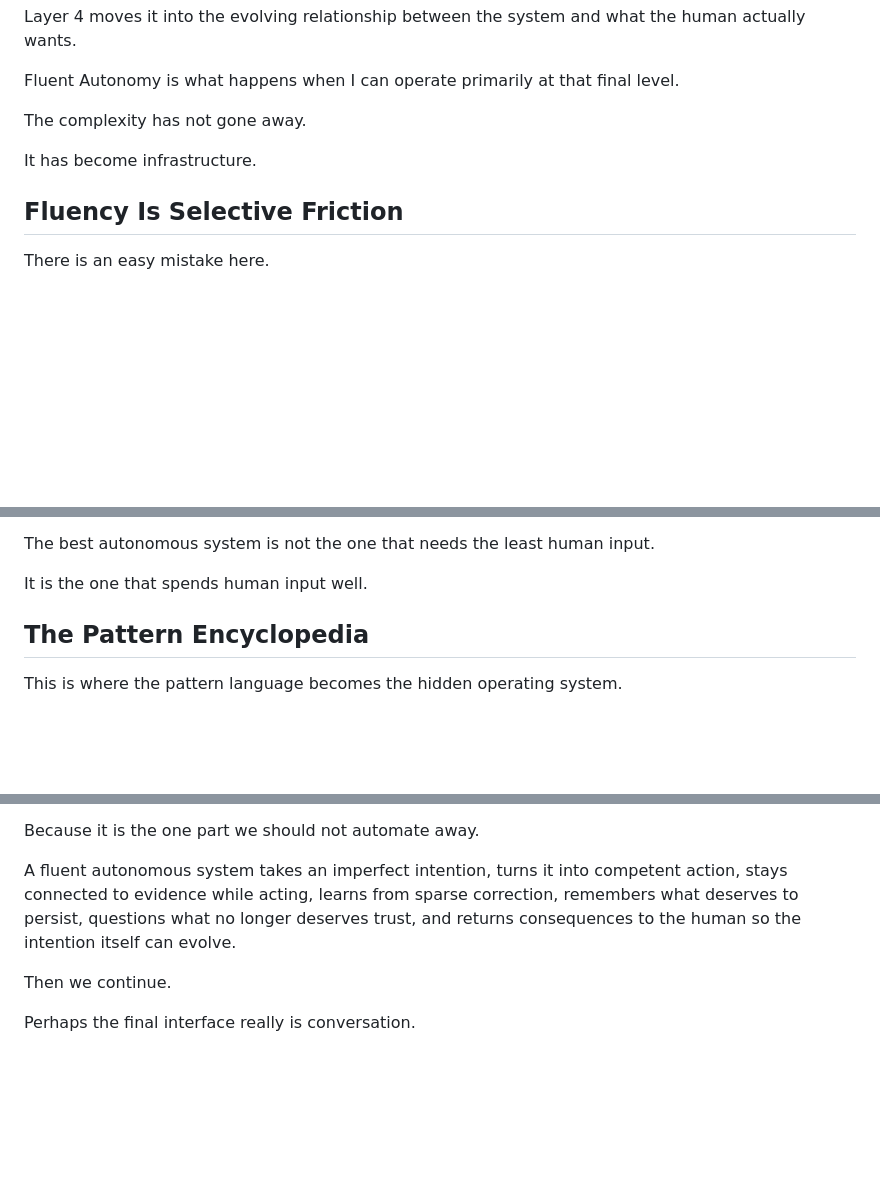
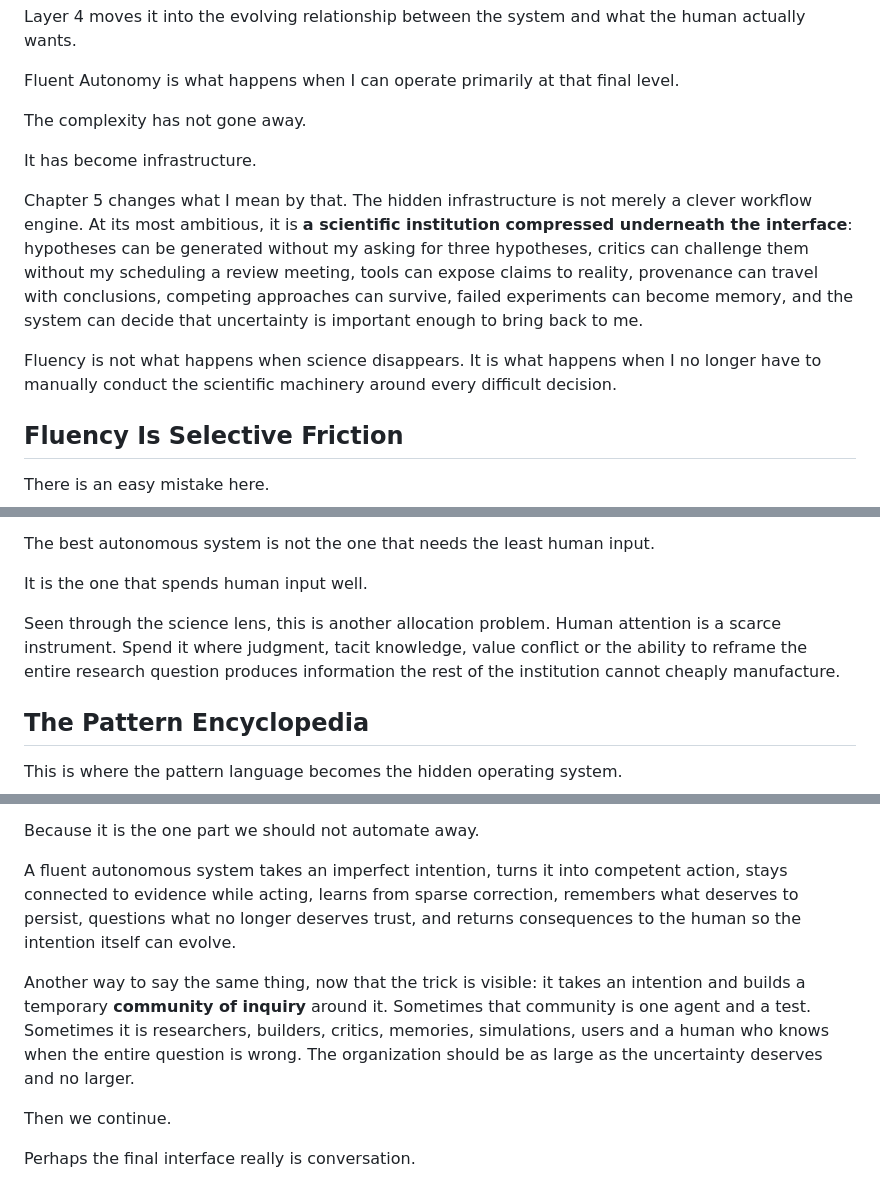
Before and after one commit to hanialshater/System3, a Markdown page: chapters/09-fluent-autonomy.md, 3 parts joined by grey strips. Drawn GitHub-style; blank space fills up the shorter version.

Commit message:
Make Fluent Autonomy hide a scientific institution beneath intention

```diff
--- a/chapters/09-fluent-autonomy.md
+++ b/chapters/09-fluent-autonomy.md
@@ -86,6 +86,10 @@ The complexity has not gone away.
 
 It has become infrastructure.
 
+Chapter 5 changes what I mean by that. The hidden infrastructure is not merely a clever workflow engine. At its most ambitious, it is **a scientific institution compressed underneath the interface**: hypotheses can be generated without my asking for three hypotheses, critics can challenge them without my scheduling a review meeting, tools can expose claims to reality, provenance can travel with conclusions, competing approaches can survive, failed experiments can become memory, and the system can decide that uncertainty is important enough to bring back to me.
+
+Fluency is not what happens when science disappears. It is what happens when I no longer have to manually conduct the scientific machinery around every difficult decision.
+
 ## Fluency Is Selective Friction
 
 There is an easy mistake here.
@@ -115,6 +119,8 @@ It should also know when evidence is weak, consequences are large, preferences c
 The best autonomous system is not the one that needs the least human input.
 
 It is the one that spends human input well.
+
+Seen through the science lens, this is another allocation problem. Human attention is a scarce instrument. Spend it where judgment, tacit knowledge, value conflict or the ability to reframe the entire research question produces information the rest of the institution cannot cheaply manufacture.
 
 ## The Pattern Encyclopedia
 
@@ -212,6 +218,8 @@ Because it is the one part we should not automate away.
 
 A fluent autonomous system takes an imperfect intention, turns it into competent action, stays connected to evidence while acting, learns from sparse correction, remembers what deserves to persist, questions what no longer deserves trust, and returns consequences to the human so the intention itself can evolve.
 
+Another way to say the same thing, now that the trick is visible: it takes an intention and builds a temporary **community of inquiry** around it. Sometimes that community is one agent and a test. Sometimes it is researchers, builders, critics, memories, simulations, users and a human who knows when the entire question is wrong. The organization should be as large as the uncertainty deserves and no larger.
+
 Then we continue.
 
 Perhaps the final interface really is conversation.
```
